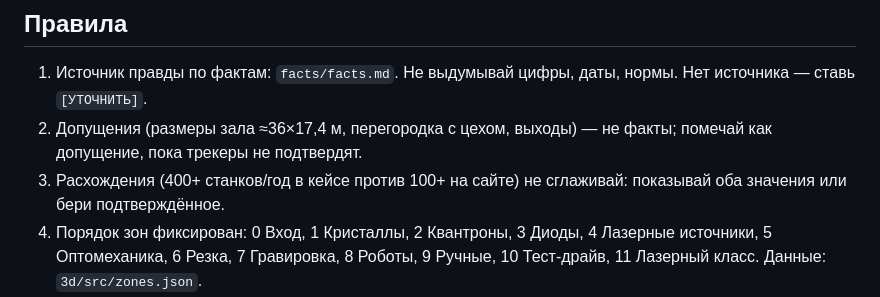
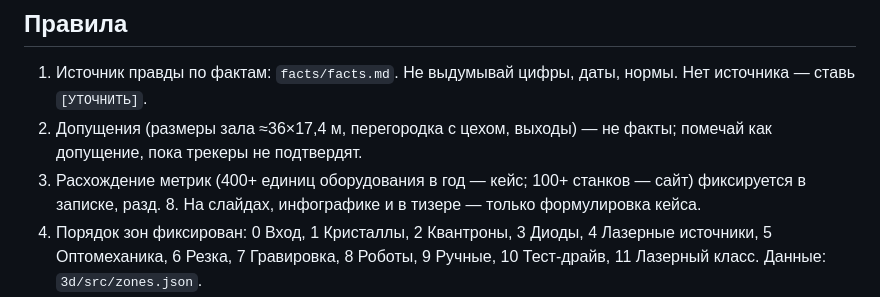
Before and after one commit to Oxord/lassard-hackathon, a Markdown page: AGENTS.md, the part around the change. Rendered like a GitHub page.

Commit message:
docs: AGENTS.md правило 3 — расхождение 400+/100+ только в записке, разд. 8

```diff
--- a/AGENTS.md
+++ b/AGENTS.md
@@ -7,7 +7,7 @@
 ## Правила
 1. Источник правды по фактам: `facts/facts.md`. Не выдумывай цифры, даты, нормы. Нет источника — ставь `[УТОЧНИТЬ]`.
 2. Допущения (размеры зала ≈36×17,4 м, перегородка с цехом, выходы) — не факты; помечай как допущение, пока трекеры не подтвердят.
-3. Расхождения (400+ станков/год в кейсе против 100+ на сайте) не сглаживай: показывай оба значения или бери подтверждённое.
+3. Расхождение метрик (400+ единиц оборудования в год — кейс; 100+ станков — сайт) фиксируется в записке, разд. 8. На слайдах, инфографике и в тизере — только формулировка кейса.
 4. Порядок зон фиксирован: 0 Вход, 1 Кристаллы, 2 Квантроны, 3 Диоды, 4 Лазерные источники, 5 Оптомеханика, 6 Резка, 7 Гравировка, 8 Роботы, 9 Ручные, 10 Тест-драйв, 11 Лазерный класс. Данные: `3d/src/zones.json`.
 5. Цвета бренда: красный = рабочая зона, белый = декор, серый = техника.
 6. Одна задача = одна ветка `task/<id>-<кратко>`, PR в main, мелкие коммиты. Не переписывай чужие файлы.
```
